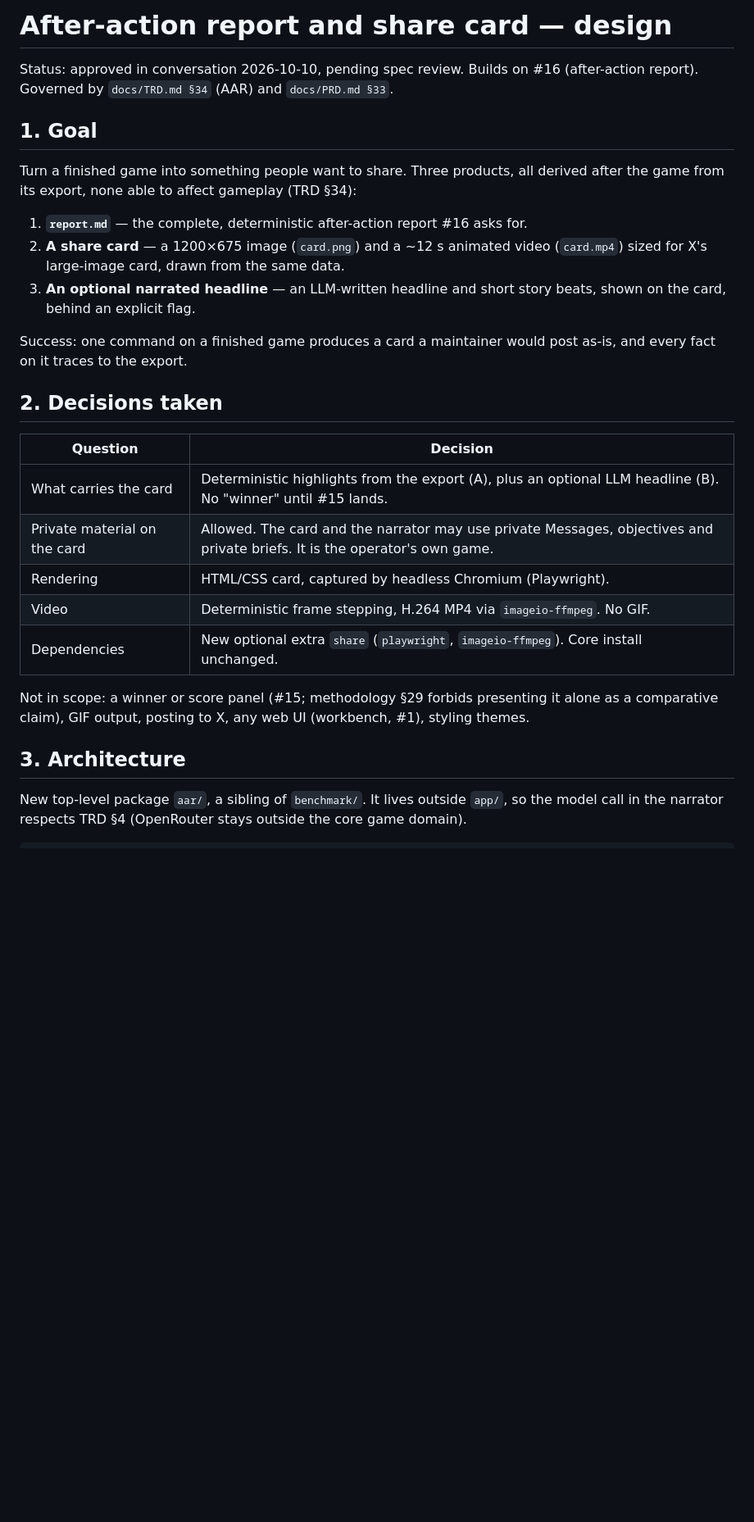
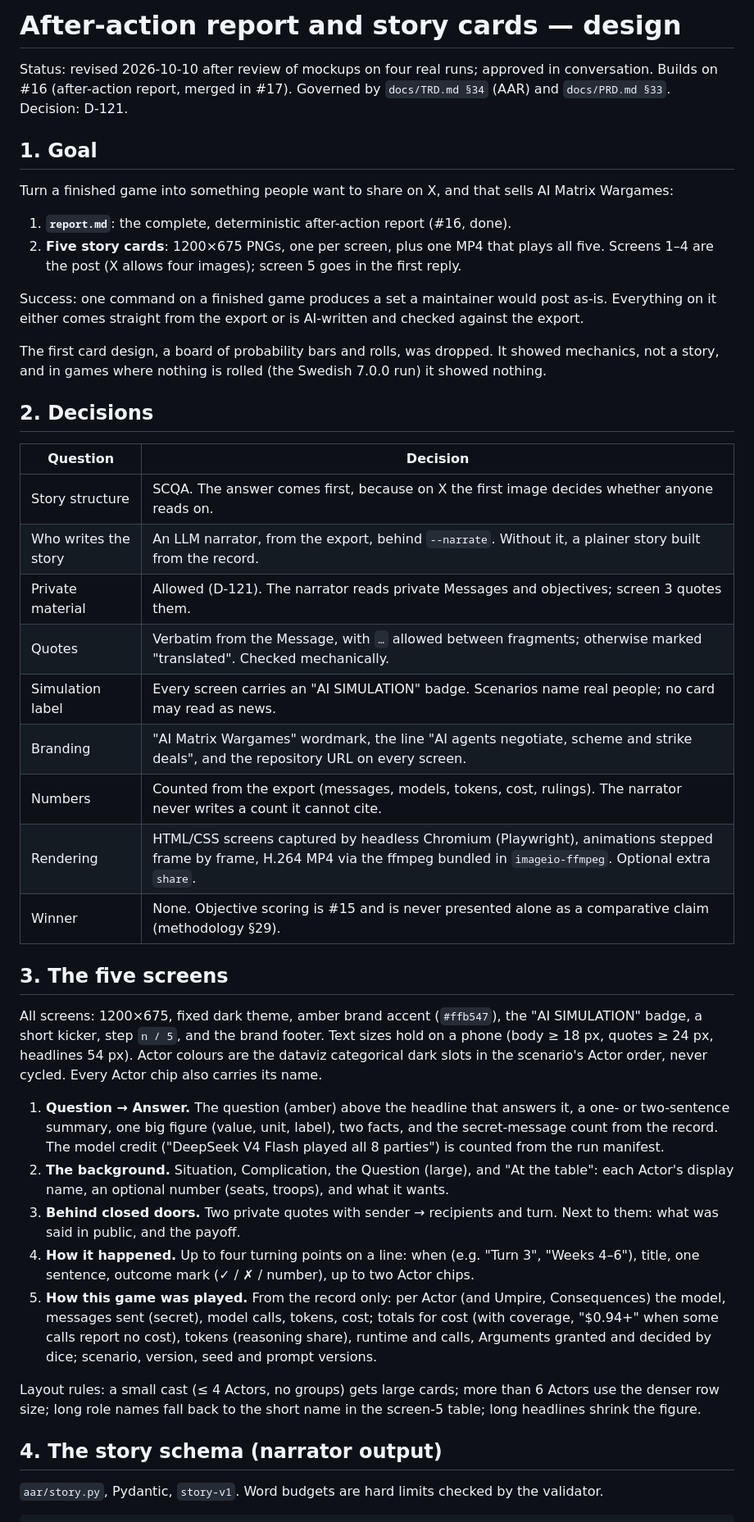
Before and after one commit to mahee-dev/AIMatrixWargames, a Markdown page: dev/plans/2026-10-10-aar-share-card-design.md, the part around one of its changes. Shown at 82% size. Rendered like a GitHub page; blank space fills up the shorter version.

````diff
--- a/dev/plans/2026-10-10-aar-share-card-design.md
+++ b/dev/plans/2026-10-10-aar-share-card-design.md
@@ -1,38 +1,65 @@
-# After-action report and share card — design
+# After-action report and story cards — design
 
-Status: approved in conversation 2026-10-10, pending spec review.
-Builds on #16 (after-action report). Governed by `docs/TRD.md §34` (AAR) and `docs/PRD.md §33`.
+Status: revised 2026-10-10 after review of mockups on four real runs; approved in conversation.
+Builds on #16 (after-action report, merged in #17). Governed by `docs/TRD.md §34` (AAR) and
+`docs/PRD.md §33`. Decision: D-121.
 
 ## 1. Goal
 
-Turn a finished game into something people want to share. Three products, all derived after
-the game from its export, none able to affect gameplay (TRD §34):
+Turn a finished game into something people want to share on X, and that sells AI Matrix Wargames:
 
-1. **`report.md`** — the complete, deterministic after-action report #16 asks for.
-2. **A share card** — a 1200×675 image (`card.png`) and a ~12 s animated video (`card.mp4`)
-   sized for X's large-image card, drawn from the same data.
-3. **An optional narrated headline** — an LLM-written headline and short story beats, shown on
-   the card, behind an explicit flag.
+1. **`report.md`**: the complete, deterministic after-action report (#16, done).
+2. **Five story cards**: 1200×675 PNGs, one per screen, plus one MP4 that plays all five. Screens
+   1–4 are the post (X allows four images); screen 5 goes in the first reply.
 
-Success: one command on a finished game produces a card a maintainer would post as-is, and every
-fact on it traces to the export.
+Success: one command on a finished game produces a set a maintainer would post as-is. Everything on
+it either comes straight from the export or is AI-written and checked against the export.
 
-## 2. Decisions taken
+The first card design, a board of probability bars and rolls, was dropped. It showed mechanics,
+not a story, and in games where nothing is rolled (the Swedish 7.0.0 run) it showed nothing.
+
+## 2. Decisions
 
 | Question | Decision |
 |---|---|
-| What carries the card | Deterministic highlights from the export (A), plus an optional LLM headline (B). No "winner" until #15 lands. |
-| Private material on the card | Allowed. The card and the narrator may use private Messages, objectives and private briefs. It is the operator's own game. |
-| Rendering | HTML/CSS card, captured by headless Chromium (Playwright). |
-| Video | Deterministic frame stepping, H.264 MP4 via `imageio-ffmpeg`. No GIF. |
-| Dependencies | New optional extra `share` (`playwright`, `imageio-ffmpeg`). Core install unchanged. |
+| Story structure | SCQA. The answer comes first, because on X the first image decides whether anyone reads on. |
+| Who writes the story | An LLM narrator, from the export, behind `--narrate`. Without it, a plainer story built from the record. |
+| Private material | Allowed (D-121). The narrator reads private Messages and objectives; screen 3 quotes them. |
+| Quotes | Verbatim from the Message, with `…` allowed between fragments; otherwise marked "translated". Checked mechanically. |
+| Simulation label | Every screen carries an "AI SIMULATION" badge. Scenarios name real people; no card may read as news. |
+| Branding | "AI Matrix Wargames" wordmark, the line "AI agents negotiate, scheme and strike deals", and the repository URL on every screen. |
+| Numbers | Counted from the export (messages, models, tokens, cost, rulings). The narrator never writes a count it cannot cite. |
+| Rendering | HTML/CSS screens captured by headless Chromium (Playwright), animations stepped frame by frame, H.264 MP4 via the ffmpeg bundled in `imageio-ffmpeg`. Optional extra `share`. |
+| Winner | None. Objective scoring is #15 and is never presented alone as a comparative claim (methodology §29). |
 
-Not in scope: a winner or score panel (#15; methodology §29 forbids presenting it alone as a
-comparative claim), GIF output, posting to X, any web UI (workbench, #1), styling themes.
+## 3. The five screens
 
-## 3. Architecture
+All screens: 1200×675, fixed dark theme, amber brand accent (`#ffb547`), the "AI SIMULATION" badge,
+a short kicker, step `n / 5`, and the brand footer. Text sizes hold on a phone (body ≥ 18 px,
+quotes ≥ 24 px, headlines 54 px). Actor colours are the dataviz categorical dark slots in the
+scenario's Actor order, never cycled. Every Actor chip also carries its name.
 
-New top-level package `aar/`, a sibling of `benchmark/`. It lives outside `app/`, so the model
-call in the narrator respects TRD §4 (OpenRouter stays outside the core game domain).
+1. **Question → Answer.** The question (amber) above the headline that answers it, a one- or
+   two-sentence summary, one big figure (value, unit, label), two facts, and the secret-message
+   count from the record. The model credit ("DeepSeek V4 Flash played all 8 parties") is counted
+   from the run manifest.
+2. **The background.** Situation, Complication, the Question (large), and "At the table": each
+   Actor's display name, an optional number (seats, troops), and what it wants.
+3. **Behind closed doors.** Two private quotes with sender → recipients and turn. Next to them:
+   what was said in public, and the payoff.
+4. **How it happened.** Up to four turning points on a line: when (e.g. "Turn 3", "Weeks 4–6"),
+   title, one sentence, outcome mark (✓ / ✗ / number), up to two Actor chips.
+5. **How this game was played.** From the record only: per Actor (and Umpire, Consequences) the
+   model, messages sent (secret), model calls, tokens, cost; totals for cost (with coverage,
+   "$0.94+" when some calls report no cost), tokens (reasoning share), runtime and calls,
+   Arguments granted and decided by dice; scenario, version, seed and prompt versions.
+
+Layout rules: a small cast (≤ 4 Actors, no groups) gets large cards; more than 6 Actors use the
+denser row size; long role names fall back to the short name in the screen-5 table; long
+headlines shrink the figure.
+
+## 4. The story schema (narrator output)
+
+`aar/story.py`, Pydantic, `story-v1`. Word budgets are hard limits checked by the validator.
 
 ```text
````
Also changed, not shown: other parts of dev/plans/2026-10-10-aar-share-card-design.md (+96 -139 lines), dev/plans/2026-10-10-aar-share-card-plan.md (+4 -0 lines).
